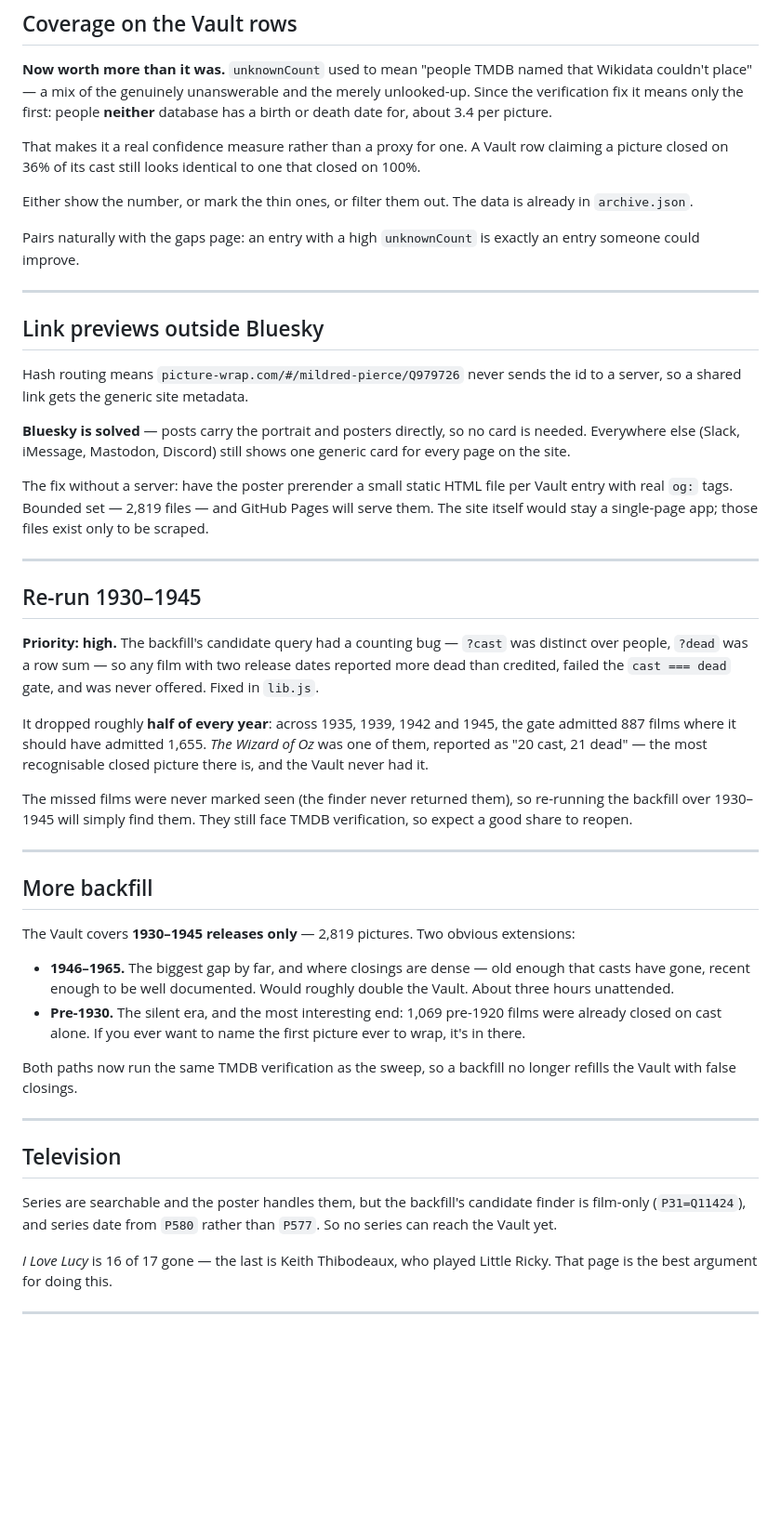
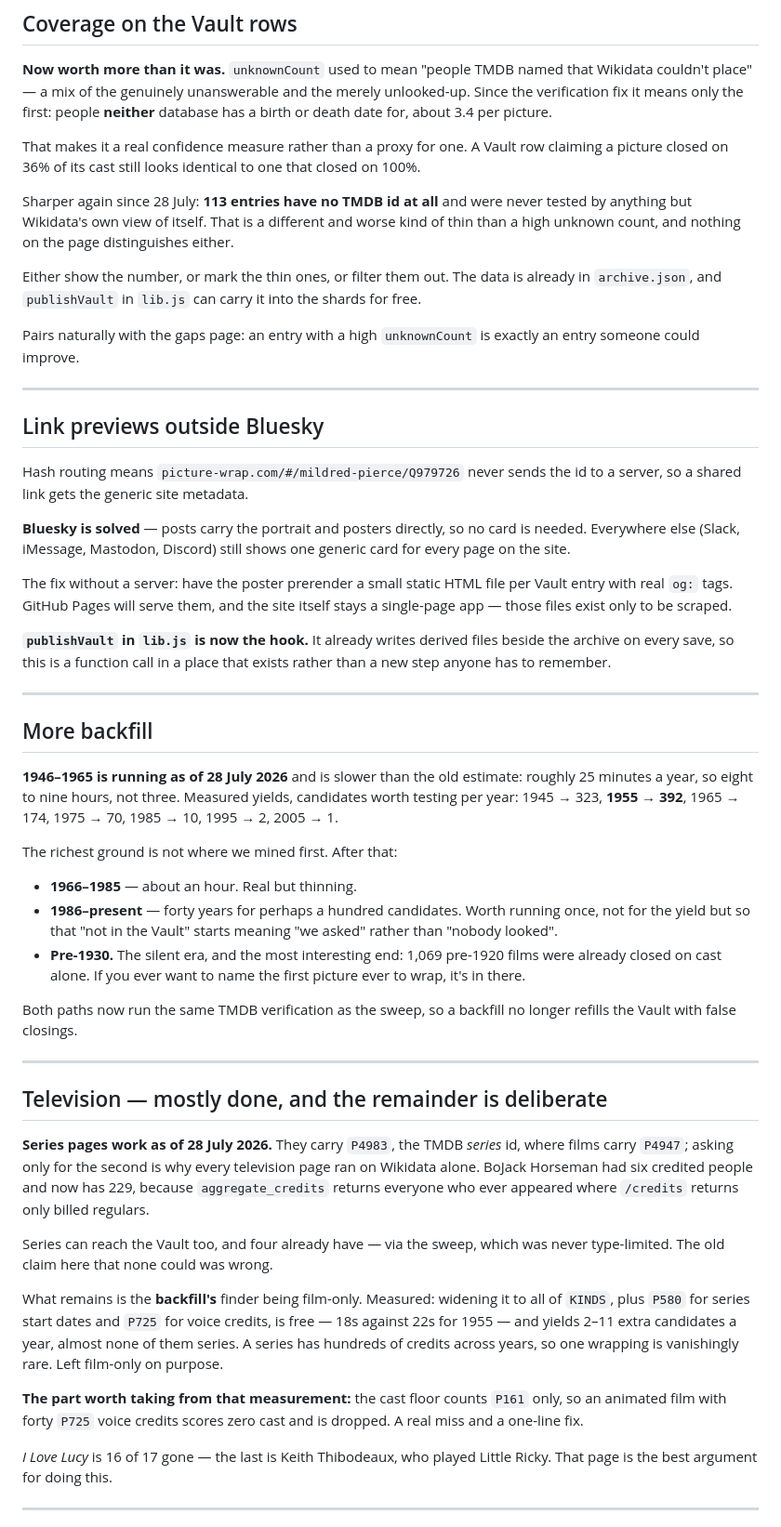
Before and after one commit to jacobeugenehenderson/picture-wrap, a Markdown page: docs/BACKLOG.md, the part around one of its changes. Shown at 93% size. Rendered like a GitHub page; blank space fills up the shorter version.

```diff
--- a/docs/BACKLOG.md
+++ b/docs/BACKLOG.md
@@ -186,8 +230,14 @@ That makes it a real confidence measure rather than a proxy for one. A
 Vault row claiming a picture closed on 36% of its cast still looks
 identical to one that closed on 100%.
 
+Sharper again since 28 July: **113 entries have no TMDB id at all** and
+were never tested by anything but Wikidata's own view of itself. That is
+a different and worse kind of thin than a high unknown count, and nothing
+on the page distinguishes either.
+
 Either show the number, or mark the thin ones, or filter them out. The
-data is already in `archive.json`.
+data is already in `archive.json`, and `publishVault` in `lib.js` can
+carry it into the shards for free.
 
 Pairs naturally with the gaps page: an entry with a high `unknownCount` is
 exactly an entry someone could improve.
@@ -204,38 +254,29 @@ no card is needed. Everywhere else (Slack, iMessage, Mastodon, Discord)
 still shows one generic card for every page on the site.
 
 The fix without a server: have the poster prerender a small static HTML
-file per Vault entry with real `og:` tags. Bounded set — 2,819 files —
-and GitHub Pages will serve them. The site itself would stay a single-page
-app; those files exist only to be scraped.
+file per Vault entry with real `og:` tags. GitHub Pages will serve them,
+and the site itself stays a single-page app — those files exist only to
+be scraped.
 
----
-
-## Re-run 1930–1945
-
-**Priority: high.** The backfill's candidate query had a counting bug —
-`?cast` was distinct over people, `?dead` was a row sum — so any film with
-two release dates reported more dead than credited, failed the
-`cast === dead` gate, and was never offered. Fixed in `lib.js`.
-
-It dropped roughly **half of every year**: across 1935, 1939, 1942 and
-1945, the gate admitted 887 films where it should have admitted 1,655.
-*The Wizard of Oz* was one of them, reported as "20 cast, 21 dead" — the
-most recognisable closed picture there is, and the Vault never had it.
-
-The missed films were never marked seen (the finder never returned them),
-so re-running the backfill over 1930–1945 will simply find them. They
-still face TMDB verification, so expect a good share to reopen.
+**`publishVault` in `lib.js` is now the hook.** It already writes derived
+files beside the archive on every save, so this is a function call in a
+place that exists rather than a new step anyone has to remember.
 
 ---
 
 ## More backfill
 
-The Vault covers **1930–1945 releases only** — 2,819 pictures. Two obvious
-extensions:
+**1946–1965 is running as of 28 July 2026** and is slower than the old
+estimate: roughly 25 minutes a year, so eight to nine hours, not three.
+Measured yields, candidates worth testing per year: 1945 → 323,
+**1955 → 392**, 1965 → 174, 1975 → 70, 1985 → 10, 1995 → 2, 2005 → 1.
 
-- **1946–1965.** The biggest gap by far, and where closings are dense —
-  old enough that casts have gone, recent enough to be well documented.
-  Would roughly double the Vault. About three hours unattended.
+The richest ground is not where we mined first. After that:
+
+- **1966–1985** — about an hour. Real but thinning.
+- **1986–present** — forty years for perhaps a hundred candidates. Worth
+  running once, not for the yield but so that "not in the Vault" starts
+  meaning "we asked" rather than "nobody looked".
 - **Pre-1930.** The silent era, and the most interesting end: 1,069
   pre-1920 films were already closed on cast alone. If you ever want to
   name the first picture ever to wrap, it's in there.
@@ -245,11 +286,28 @@ no longer refills the Vault with false closings.
 
 ---
 
-## Television
+## Television — mostly done, and the remainder is deliberate
 
-Series are searchable and the poster handles them, but the backfill's
-candidate finder is film-only (`P31=Q11424`), and series date from `P580`
-rather than `P577`. So no series can reach the Vault yet.
+**Series pages work as of 28 July 2026.** They carry `P4983`, the TMDB
+*series* id, where films carry `P4947`; asking only for the second is why
+every television page ran on Wikidata alone. BoJack Horseman had six
+credited people and now has 229, because `aggregate_credits` returns
+everyone who ever appeared where `/credits` returns only billed regulars.
+
+Series can reach the Vault too, and four already have — via the sweep,
+which was never type-limited. The old claim here that none could was
+wrong.
+
+What remains is the **backfill's** finder being film-only. Measured:
+widening it to all of `KINDS`, plus `P580` for series start dates and
+`P725` for voice credits, is free — 18s against 22s for 1955 — and yields
+2–11 extra candidates a year, almost none of them series. A series has
+hundreds of credits across years, so one wrapping is vanishingly rare.
+Left film-only on purpose.
+
+**The part worth taking from that measurement:** the cast floor counts
+`P161` only, so an animated film with forty `P725` voice credits scores
+zero cast and is dropped. A real miss and a one-line fix.
 
 *I Love Lucy* is 16 of 17 gone — the last is Keith Thibodeaux, who played
 Little Ricky. That page is the best argument for doing this.
```
Also changed, not shown: other parts of docs/BACKLOG.md (+88 -55 lines).
